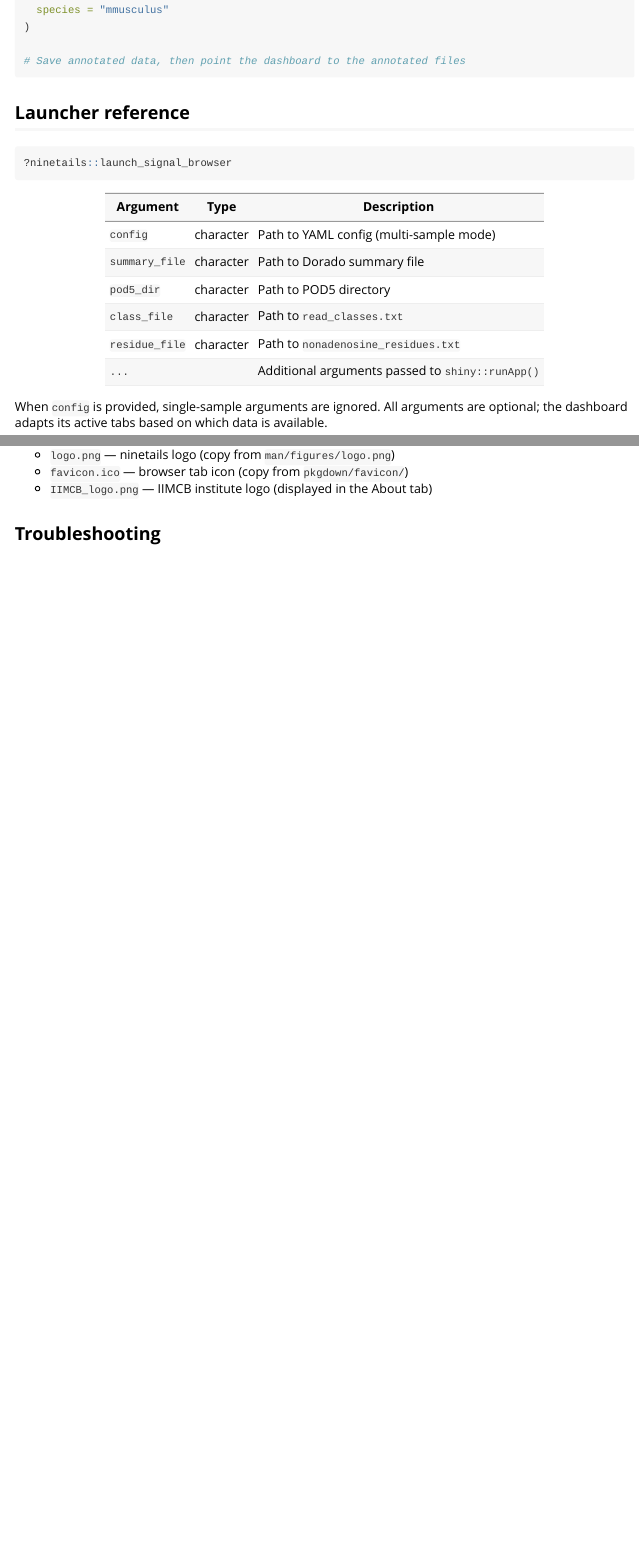
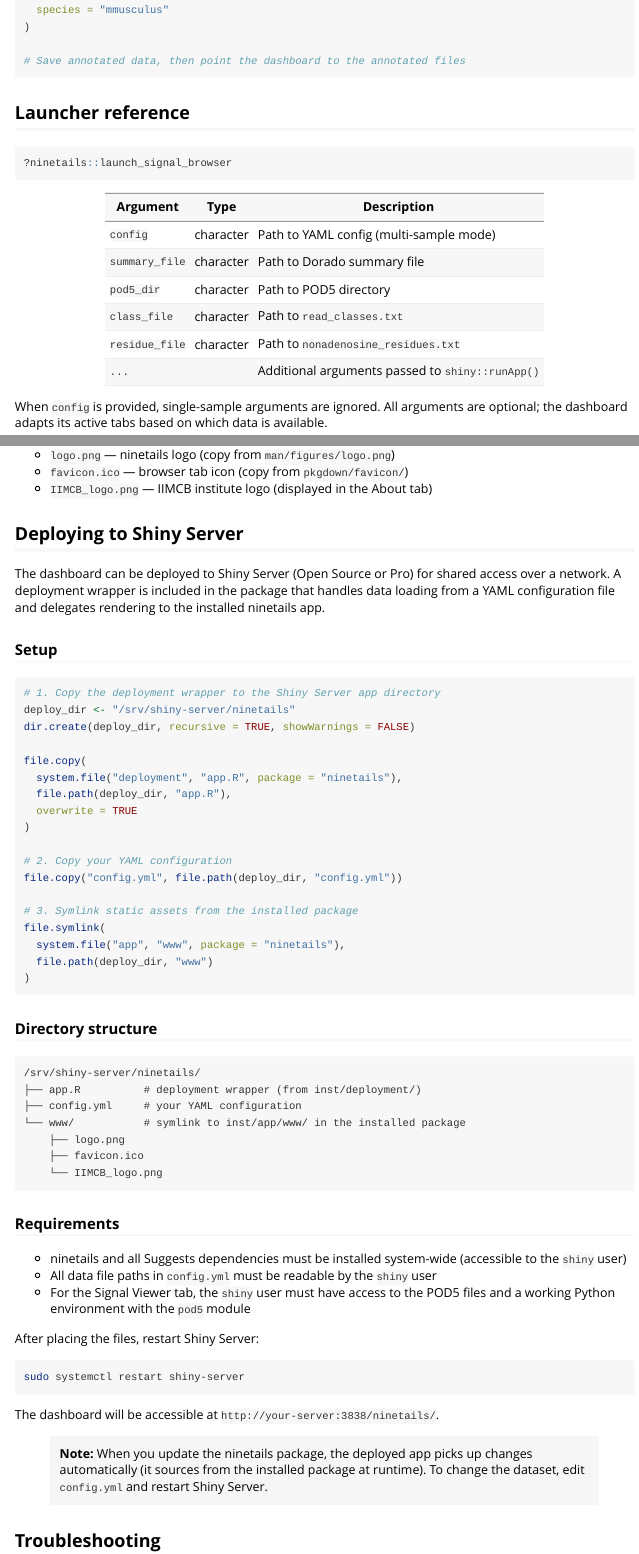
Before and after one commit to LRB-IIMCB/ninetails, an R Markdown document (vignettes/shiny_app.Rmd): the page in a window 1100 px wide, from 5410 px down, and a second part further down, joined at a grey line. Rendered offline with R 4.5, knitr and Pandoc, with nearby package versions.

Commit message:
added deployment

````diff
--- /dev/null
+++ b/inst/deployment/app.R
@@ -0,0 +1,146 @@
+################################################################################
+# Ninetails Dashboard — Shiny Server deployment wrapper
+#
+# Place this file in the Shiny Server app directory alongside config.yml.
+# Shiny Server will run this file directly. It loads data from the YAML
+# config and delegates to the app bundled in the installed ninetails package.
+#
+# Directory structure:
+#   /srv/shiny-server/ninetails/
+#   ├── app.R           (this file)
+#   ├── config.yml      (your YAML configuration)
+#   └── www/            (static assets — symlink or copy from inst/app/www/)
+#       ├── logo.png
+#       ├── favicon.ico
+#       └── IIMCB_logo.png
+#
+# Setup:
+#   1. Install ninetails and all Suggests on the server
+#   2. Copy this file + config.yml to the app directory
+#   3. Symlink or copy www/ assets:
+#        ln -s $(Rscript -e "cat(system.file('app/www', package='ninetails'))") www
+#   4. Restart Shiny Server or let it auto-detect
+#
+################################################################################
+
+library(ninetails)
+library(shiny)
+library(ggplot2)
+library(dplyr)
+library(vroom)
+library(reticulate)
+
+# ---- Configuration ----
+# Path to YAML config (relative to this app.R directory)
+config_path <- file.path(getwd(), "config.yml")
+
+if (!file.exists(config_path)) {
+  stop("config.yml not found in app directory: ", getwd(),
+       "\nPlace your YAML configuration file alongside this app.R.",
+       call. = FALSE)
+}
+
+# ---- Load data (mirrors launch_signal_browser() logic) ----
+
+cfg <- yaml::read_yaml(config_path)
+if (is.null(cfg$samples) || length(cfg$samples) == 0) {
+  stop("No samples found in config.yml", call. = FALSE)
+}
+
+class_list   <- list()
+residue_list <- list()
+signal_config <- list()
+
+cat(paste0("[", Sys.time(), "] Loading ", length(cfg$samples), " samples...\n"))
+
+for (sid in names(cfg$samples)) {
+  s <- cfg$samples[[sid]]
+  sname <- s$sample_name %||% sid
+  grp   <- s$group %||% "ungrouped"
+
+  if (!is.null(s$class_path) && file.exists(s$class_path)) {
+    tryCatch({
+      cd <- vroom::vroom(s$class_path, show_col_types = FALSE)
+      cd$sample_name <- as.factor(sname)
+      cd$group <- as.factor(grp)
+      class_list[[sid]] <- cd
+    }, error = function(e) {
+      warning("class_path for '", sid, "': ", e$message, call. = FALSE)
+    })
+  }
+
+  if (!is.null(s$residue_path) && file.exists(s$residue_path)) {
+    tryCatch({
+      rd <- vroom::vroom(s$residue_path, show_col_types = FALSE)
+      rd$sample_name <- as.factor(sname)
+      rd$group <- as.factor(grp)
+      residue_list[[sid]] <- rd
+    }, error = function(e) {
+      warning("residue_path for '", sid, "': ", e$message, call. = FALSE)
+    })
+  }
+
+  if (!is.null(s$dorado_summary) && !is.null(s$pod5_dir)) {
+    signal_config[[sname]] <- list(
+      dorado_summary = s$dorado_summary,
+      pod5_dir = s$pod5_dir
+    )
+  }
+}
+
+if (length(class_list) == 0) {
+  stop("No class data loaded. Check class_path entries in config.yml.",
+       call. = FALSE)
+}
+
+class_data <- dplyr::bind_rows(class_list)
+class_data$sample_name <- as.factor(class_data$sample_name)
+class_data$group <- as.factor(class_data$group)
+
+residue_data <- if (length(residue_list) > 0) {
+  rd <- dplyr::bind_rows(residue_list)
+  rd$sample_name <- as.factor(rd$sample_name)
+  rd$group <- as.factor(rd$group)
+  rd
+} else { NULL }
+
+merged_data <- NULL
+if (!is.null(class_data) && !is.null(residue_data) && nrow(residue_data) > 0) {
+  tryCatch({
+    merged_data <- ninetails::merge_nonA_tables(
+      class_data, residue_data, pass_only = FALSE
+    )
+  }, error = function(e) {
+    warning("Could not create merged table: ", e$message, call. = FALSE)
+  })
+}
+
+cat(paste0("[", Sys.time(), "] Loaded ",
+           format(nrow(class_data), big.mark = ","), " reads from ",
+           length(unique(class_data$sample_name)), " samples.\n"))
+
+# ---- Pass data to app via shinyOptions ----
+
+shiny::shinyOptions(
+  ninetails.class_data    = class_data,
+  ninetails.residue_data  = residue_data,
+  ninetails.merged_data   = merged_data,
+  ninetails.signal_config = signal_config,
+  ninetails.summary_file  = "",
+  ninetails.pod5_dir      = "",
+  ninetails.residue_file  = ""
+)
+
+# ---- Source the app from the installed package ----
+
+app_dir <- system.file("app", package = "ninetails")
+if (!nzchar(app_dir) || !dir.exists(app_dir)) {
+  stop("ninetails app not found. Is the package installed?", call. = FALSE)
+}
+
+# Source into a local environment, extract ui and server
+app_env <- new.env(parent = globalenv())
+source(file.path(app_dir, "app.R"), local = app_env)
+
+# Shiny Server expects shinyApp() as the last expression
+shiny::shinyApp(ui = app_env$ui, server = app_env$server)
--- a/vignettes/shiny_app.Rmd
+++ b/vignettes/shiny_app.Rmd
@@ -398,6 +398,71 @@ The dashboard expects three image files in `inst/app/www/`:
 - `IIMCB_logo.png` — IIMCB institute logo (displayed in the About tab)
 
 
+## Deploying to Shiny Server
+
+The dashboard can be deployed to Shiny Server (Open Source or Pro) for
+shared access over a network. A deployment wrapper is included in the
+package that handles data loading from a YAML configuration file and
+delegates rendering to the installed ninetails app.
+
+### Setup
+
+```{r deploy, eval = FALSE}
+# 1. Copy the deployment wrapper to the Shiny Server app directory
+deploy_dir <- "/srv/shiny-server/ninetails"
+dir.create(deploy_dir, recursive = TRUE, showWarnings = FALSE)
+
+file.copy(
+  system.file("deployment", "app.R", package = "ninetails"),
+  file.path(deploy_dir, "app.R"),
+  overwrite = TRUE
+)
+
+# 2. Copy your YAML configuration
+file.copy("config.yml", file.path(deploy_dir, "config.yml"))
+
+# 3. Symlink static assets from the installed package
+file.symlink(
+  system.file("app", "www", package = "ninetails"),
+  file.path(deploy_dir, "www")
+)
+```
+
+### Directory structure
+
+```
+/srv/shiny-server/ninetails/
+├── app.R          # deployment wrapper (from inst/deployment/)
+├── config.yml     # your YAML configuration
+└── www/           # symlink to inst/app/www/ in the installed package
+    ├── logo.png
+    ├── favicon.ico
+    └── IIMCB_logo.png
+```
+
+### Requirements
+
+- ninetails and all Suggests dependencies must be installed system-wide
+  (accessible to the `shiny` user)
+- All data file paths in `config.yml` must be readable by the `shiny`
+  user
+- For the Signal Viewer tab, the `shiny` user must have access to the
+  POD5 files and a working Python environment with the `pod5` module
+
+After placing the files, restart Shiny Server:
+
+```bash
+sudo systemctl restart shiny-server
+```
+
+The dashboard will be accessible at `http://your-server:3838/ninetails/`.
+
+> **Note:** When you update the ninetails package, the deployed app
+> picks up changes automatically (it sources from the installed package
+> at runtime). To change the dataset, edit `config.yml` and restart
+> Shiny Server.
+
+
 ## Troubleshooting
 
 **Rug density plots are empty or show an error**
````
Also changed, not shown: R/ninetails_app_launcher.R (+4 -0 lines), 2 other files.
